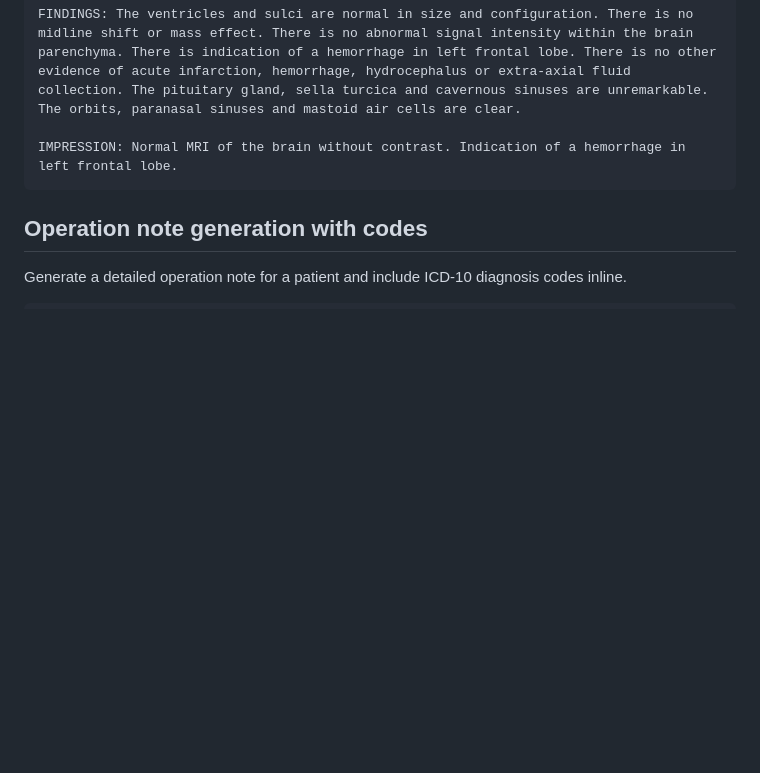
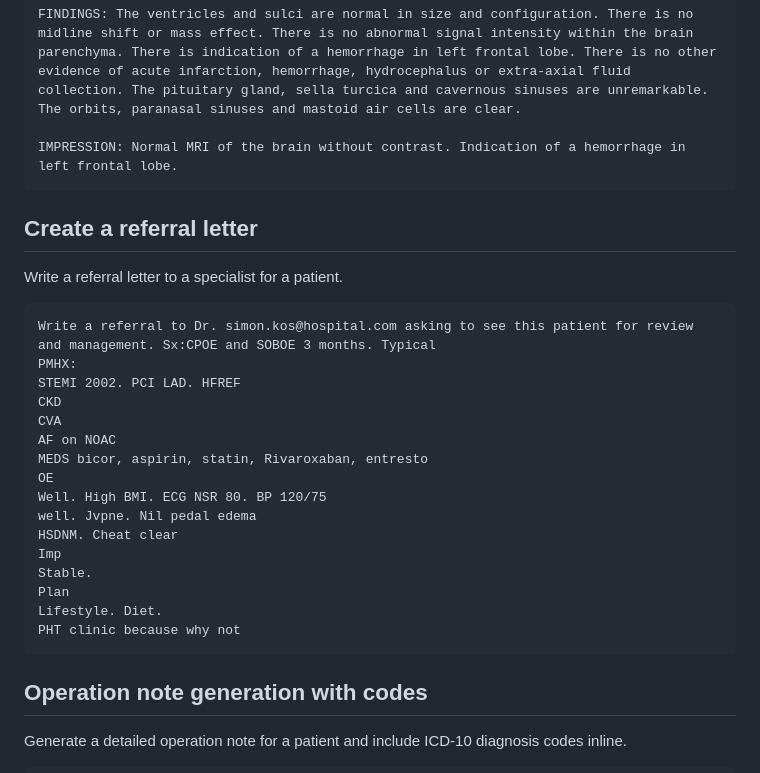
Before and after one commit to PlagueHO/AzureOpenAIDemo, a Markdown page: prompt-examples/health/clinical-code-and-documentation-generation.md, the part around the change. GitHub-like rendering; blank space fills up the shorter version.

Commit message:
Added more health examples

````diff
--- a/prompt-examples/health/clinical-code-and-documentation-generation.md
+++ b/prompt-examples/health/clinical-code-and-documentation-generation.md
@@ -158,6 +158,29 @@ FINDINGS: The ventricles and sulci are normal in size and configuration. There i
 IMPRESSION: Normal MRI of the brain without contrast. Indication of a hemorrhage in left frontal lobe.
 ```
 
+## Create a referral letter
+
+Write a referral letter to a specialist for a patient.
+
+```text
+Write a referral to Dr. simon.kos@hospital.com asking to see this patient for review and management. Sx:CPOE and SOBOE 3 months. Typical
+PMHX:
+STEMI 2002. PCI LAD. HFREF
+CKD
+CVA
+AF on NOAC
+MEDS bicor, aspirin, statin, Rivaroxaban, entresto
+OE
+Well. High BMI. ECG NSR 80. BP 120/75
+well. Jvpne. Nil pedal edema
+HSDNM. Cheat clear
+Imp
+Stable.
+Plan
+Lifestyle. Diet.
+PHT clinic because why not
+```
+
 ## Operation note generation with codes
 
 Generate a detailed operation note for a patient and include ICD-10 diagnosis codes inline.
````
